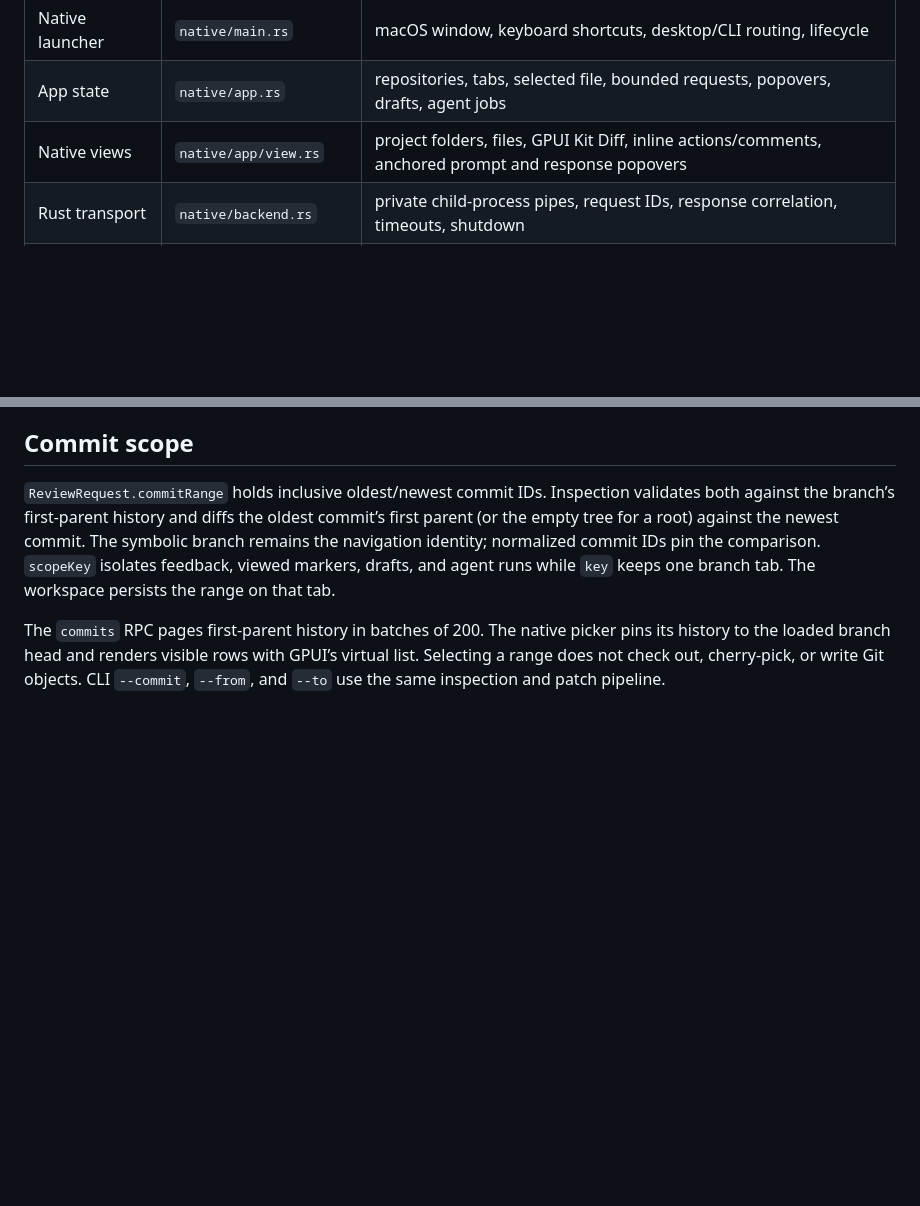
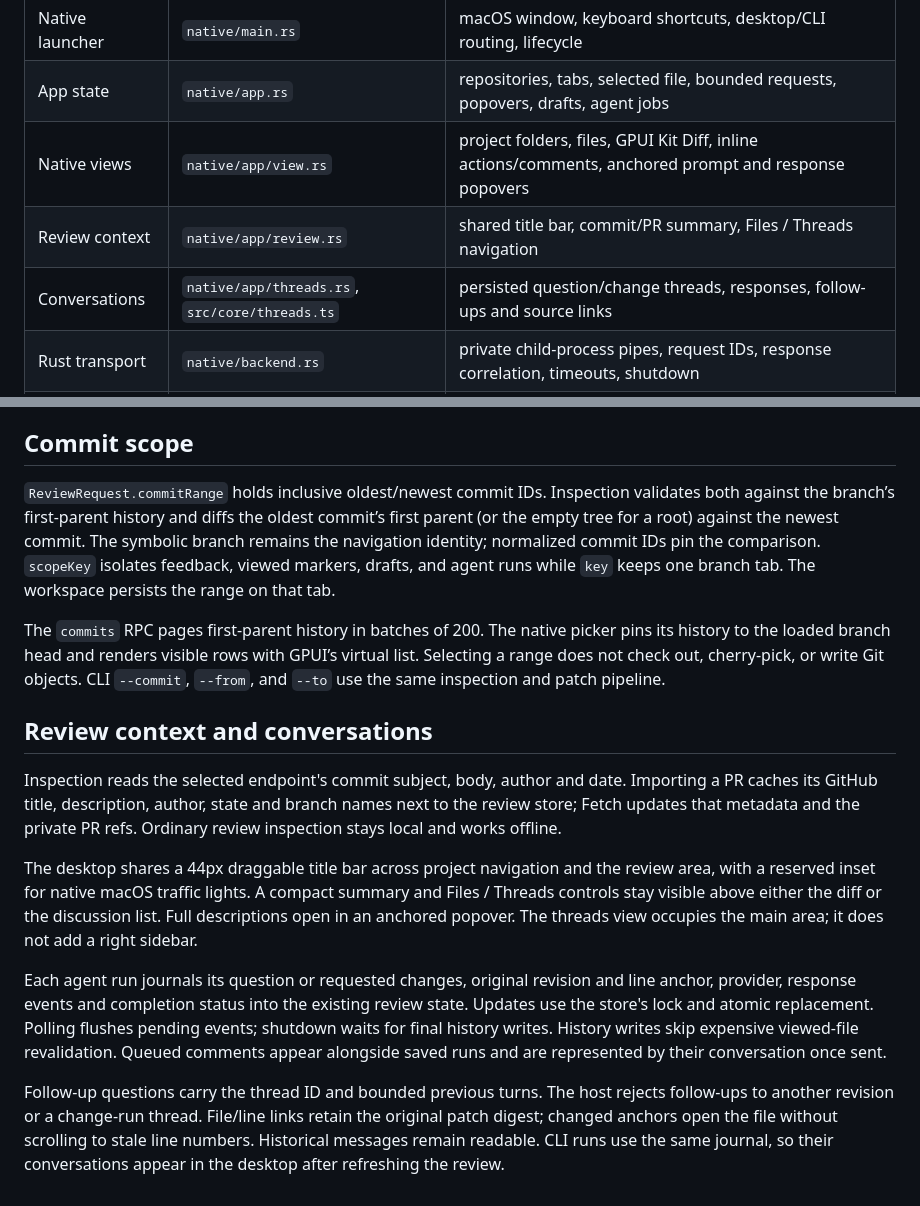
Before and after one commit to peterdpong/rev, a Markdown page: docs/architecture.md, 2 parts joined by grey strips. Drawn GitHub-style; blank space fills up the shorter version.

```diff
--- a/docs/architecture.md
+++ b/docs/architecture.md
@@ -11,6 +11,8 @@
 | Native launcher | `native/main.rs` | macOS window, keyboard shortcuts, desktop/CLI routing, lifecycle |
 | App state | `native/app.rs` | repositories, tabs, selected file, bounded requests, popovers, drafts, agent jobs |
 | Native views | `native/app/view.rs` | project folders, files, GPUI Kit Diff, inline actions/comments, anchored prompt and response popovers |
+| Review context | `native/app/review.rs` | shared title bar, commit/PR summary, Files / Threads navigation |
+| Conversations | `native/app/threads.rs`, `src/core/threads.ts` | persisted question/change threads, responses, follow-ups and source links |
 | Rust transport | `native/backend.rs` | private child-process pipes, request IDs, response correlation, timeouts, shutdown |
 | JSONL entrypoint | `src/host.ts` | parse requests, respond by ID, cancel agents on parent disconnect |
 | Shared host API | `src/core/host.ts` | dispatch Git, review storage, workspace and agent operations |
@@ -73,3 +75,13 @@ GPUI Kit is pinned to 0.8.0 and Cargo.lock pins its matching GPUI packages. The
 `ReviewRequest.commitRange` holds inclusive oldest/newest commit IDs. Inspection validates both against the branch’s first-parent history and diffs the oldest commit’s first parent (or the empty tree for a root) against the newest commit. The symbolic branch remains the navigation identity; normalized commit IDs pin the comparison. `scopeKey` isolates feedback, viewed markers, drafts, and agent runs while `key` keeps one branch tab. The workspace persists the range on that tab.
 
 The `commits` RPC pages first-parent history in batches of 200. The native picker pins its history to the loaded branch head and renders visible rows with GPUI’s virtual list. Selecting a range does not check out, cherry-pick, or write Git objects. CLI `--commit`, `--from`, and `--to` use the same inspection and patch pipeline.
+
+## Review context and conversations
+
+Inspection reads the selected endpoint's commit subject, body, author and date. Importing a PR caches its GitHub title, description, author, state and branch names next to the review store; Fetch updates that metadata and the private PR refs. Ordinary review inspection stays local and works offline.
+
+The desktop shares a 44px draggable title bar across project navigation and the review area, with a reserved inset for native macOS traffic lights. A compact summary and Files / Threads controls stay visible above either the diff or the discussion list. Full descriptions open in an anchored popover. The threads view occupies the main area; it does not add a right sidebar.
+
+Each agent run journals its question or requested changes, original revision and line anchor, provider, response events and completion status into the existing review state. Updates use the store's lock and atomic replacement. Polling flushes pending events; shutdown waits for final history writes. History writes skip expensive viewed-file revalidation. Queued comments appear alongside saved runs and are represented by their conversation once sent.
+
+Follow-up questions carry the thread ID and bounded previous turns. The host rejects follow-ups to another revision or a change-run thread. File/line links retain the original patch digest; changed anchors open the file without scrolling to stale line numbers. Historical messages remain readable. CLI runs use the same journal, so their conversations appear in the desktop after refreshing the review.
```
Also changed, not shown: README.md (+10 -6 lines), docs/gpui-preview.png, docs/gpui-threads.png (added), 16 other files.
